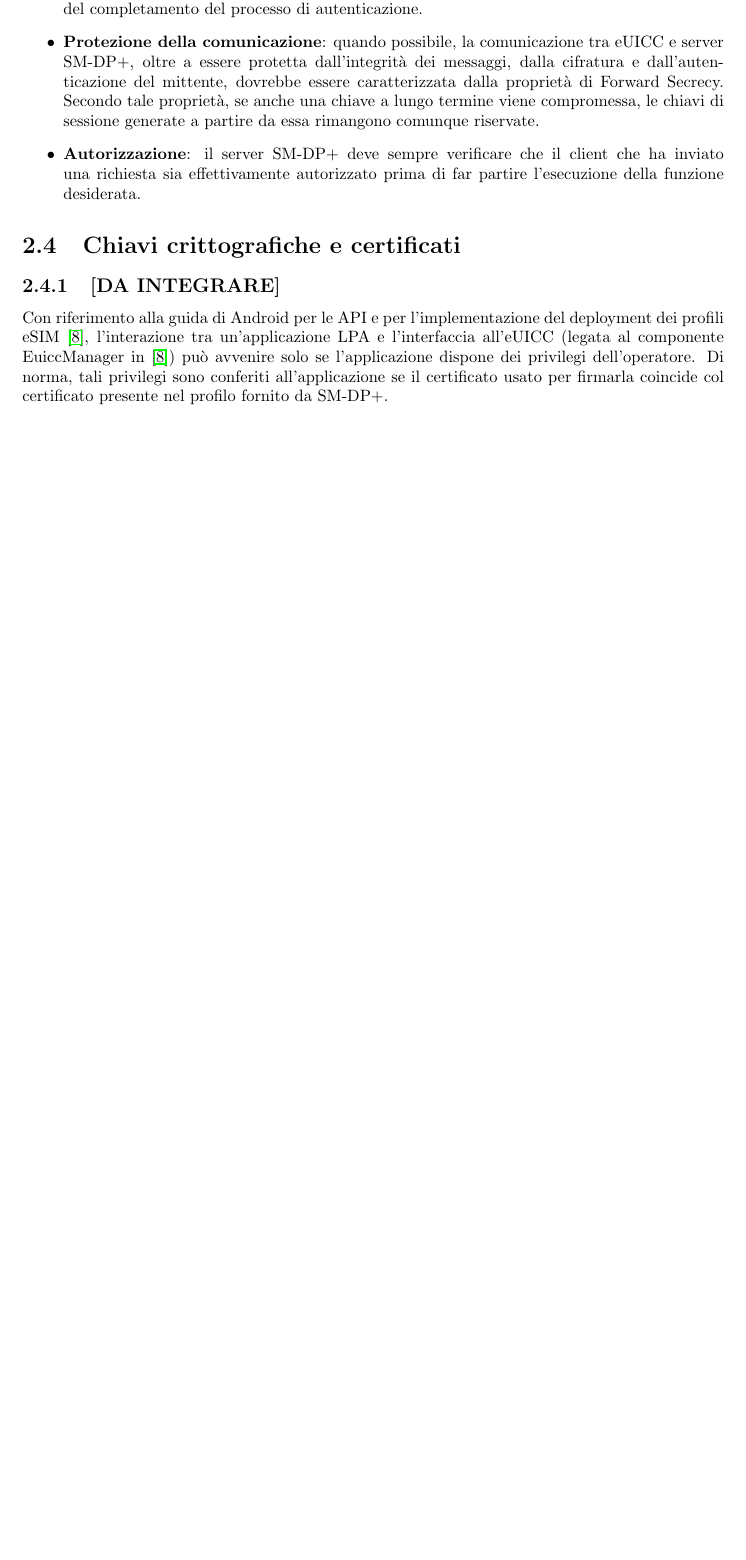
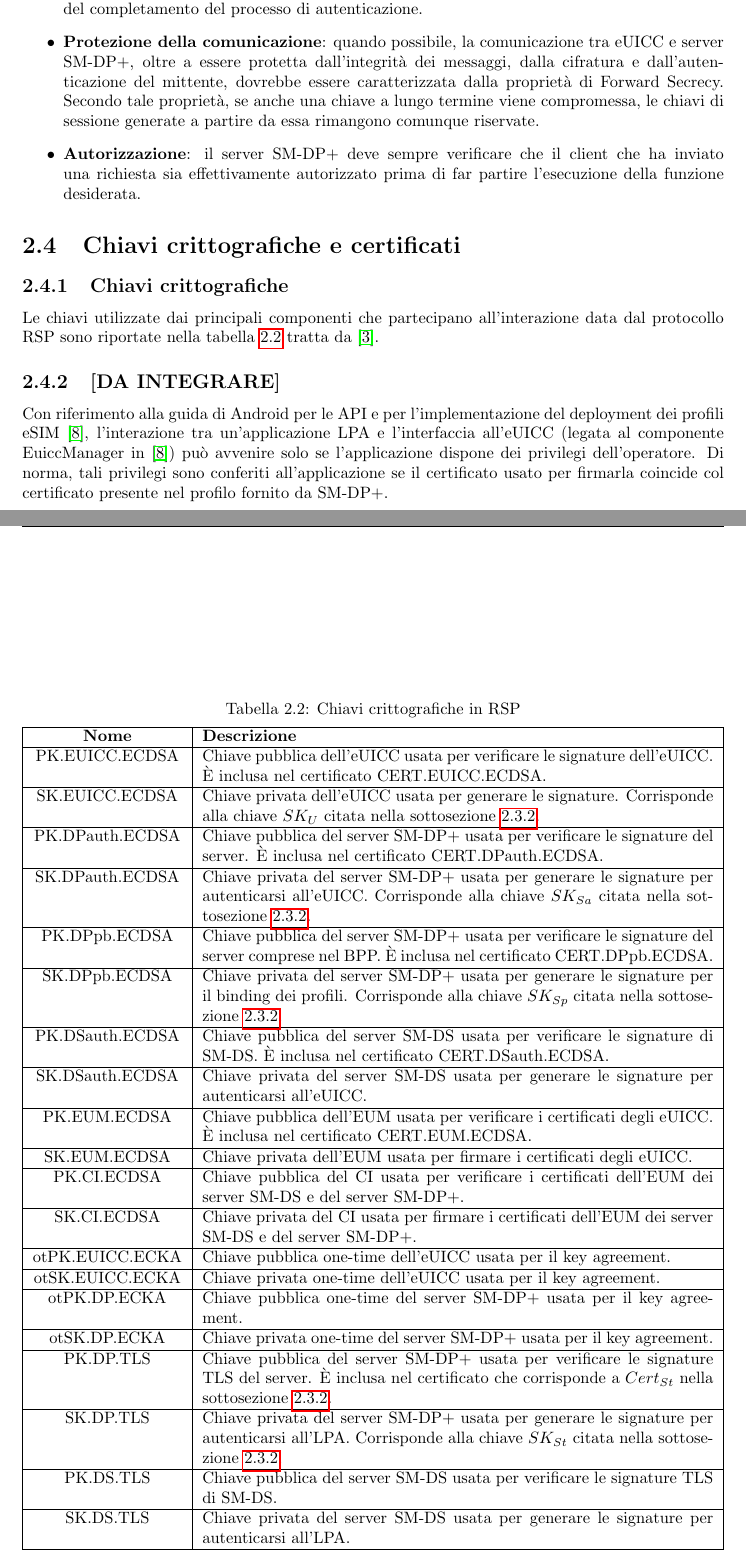
Before and after one commit to Fanfarillo/tesi-eSIM, a LaTeX book (utilities/latex-tesi/Tesi.tex): part of page 17 of 22 before the commit and two parts of pages 17 and 18 of 23 after it, the two joined at a grey line, cut so that both start at the same text, the shorter picture padded with empty space. Compiled offline with pdfLaTeX.

Commit message:
Checkpoint tesi

```diff
--- a/utilities/latex-tesi/Tesi.tex
+++ b/utilities/latex-tesi/Tesi.tex
@@ -230,6 +230,60 @@ Qualunque comunicazione remota definita per RSP, oltre a prevedere il meccanismo
 \end{itemize}
 
 \section{Chiavi crittografiche e certificati}
+\subsection{Chiavi crittografiche}
+Le chiavi utilizzate dai principali componenti che partecipano all'interazione data dal protocollo RSP sono riportate nella tabella \ref{tab:keys} tratta da \cite{GSMA-docs}.
+\begin{table}[h!]
+\begin{center}
+\captionsetup{skip=4pt}
+\caption{Chiavi crittografiche in RSP}
+\label{tab:keys}
+\begin{tabularx}{\textwidth}{|c|X|}
+\hline
+\textbf{Nome} & \textbf{Descrizione}\\
+\hline
+PK.EUICC.ECDSA & Chiave pubblica dell'eUICC usata per verificare le signature dell'eUICC. È inclusa nel certificato CERT.EUICC.ECDSA.\\
+\hline
+SK.EUICC.ECDSA & Chiave privata dell'eUICC usata per generare le signature. Corrisponde alla chiave $SK_{U}$ citata nella sottosezione \ref{sec:RSP-interaction}.\\
+\hline
+PK.DPauth.ECDSA & Chiave pubblica del server SM-DP+ usata per verificare le signature del server. È inclusa nel certificato CERT.DPauth.ECDSA.\\
+\hline
+SK.DPauth.ECDSA & Chiave privata del server SM-DP+ usata per generare le signature per autenticarsi all'eUICC. Corrisponde alla chiave $SK_{Sa}$ citata nella sottosezione \ref{sec:RSP-interaction}.\\
+\hline
+PK.DPpb.ECDSA & Chiave pubblica del server SM-DP+ usata per verificare le signature del server comprese nel BPP.  È inclusa nel certificato CERT.DPpb.ECDSA.\\
+\hline
+SK.DPpb.ECDSA & Chiave privata del server SM-DP+ usata per generare le signature per il binding dei profili. Corrisponde alla chiave $SK_{Sp}$ citata nella sottosezione \ref{sec:RSP-interaction}.\\
+\hline
+PK.DSauth.ECDSA & Chiave pubblica del server SM-DS usata per verificare le signature di SM-DS. È inclusa nel certificato CERT.DSauth.ECDSA.\\
+\hline
+SK.DSauth.ECDSA & Chiave privata del server SM-DS usata per generare le signature per autenticarsi all'eUICC.\\
+\hline
+PK.EUM.ECDSA & Chiave pubblica dell'EUM usata per verificare i certificati degli eUICC. È inclusa nel certificato CERT.EUM.ECDSA.\\
+\hline
+SK.EUM.ECDSA & Chiave privata dell'EUM usata per firmare i certificati degli eUICC.\\
+\hline
+PK.CI.ECDSA &  Chiave pubblica del CI usata per verificare i certificati dell'EUM dei server SM-DS e del server SM-DP+.\\
+\hline
+SK.CI.ECDSA & Chiave privata del CI usata per firmare i certificati dell'EUM dei server SM-DS e del server SM-DP+.\\
+\hline
+otPK.EUICC.ECKA & Chiave pubblica one-time dell'eUICC usata per il key agreement.\\
+\hline
+otSK.EUICC.ECKA & Chiave privata one-time dell'eUICC usata per il key agreement.\\
+\hline
+otPK.DP.ECKA & Chiave pubblica one-time del server SM-DP+ usata per il key agreement.\\
+\hline
+otSK.DP.ECKA & Chiave privata one-time del server SM-DP+ usata per il key agreement.\\
+\hline
+PK.DP.TLS & Chiave pubblica del server SM-DP+ usata per verificare le signature TLS del server. È inclusa nel certificato che corrisponde a $Cert_{St}$ nella sottosezione \ref{sec:RSP-interaction}.\\
+\hline
+SK.DP.TLS & Chiave privata del server SM-DP+ usata per generare le signature per autenticarsi all'LPA. Corrisponde alla chiave $SK_{St}$ citata nella sottosezione \ref{sec:RSP-interaction}.\\
+\hline
+PK.DS.TLS & Chiave pubblica del server SM-DS usata per verificare le signature TLS di SM-DS.\\
+\hline
+SK.DS.TLS & Chiave privata del server SM-DS usata per generare le signature per autenticarsi all'LPA.\\
+\hline
+\end{tabularx}
+\end{center}
+\end{table}
 
 \subsection{[DA INTEGRARE]}
 Con riferimento alla guida di Android per le API e per l'implementazione del deployment dei profili eSIM \cite{Android-docs}, l'interazione tra un'applicazione LPA e l'interfaccia all'eUICC (legata al componente EuiccManager in \cite{Android-docs}) può avvenire solo se l'applicazione dispone dei privilegi dell'operatore. Di norma, tali privilegi sono conferiti all'applicazione se il certificato usato per firmarla coincide col certificato presente nel profilo fornito da SM-DP+.
```
Also changed, not shown: utilities/latex-tesi/Tesi.pdf, utilities/latex-tesi/Tesi.tex (2 more changed lines), 6 other files.
